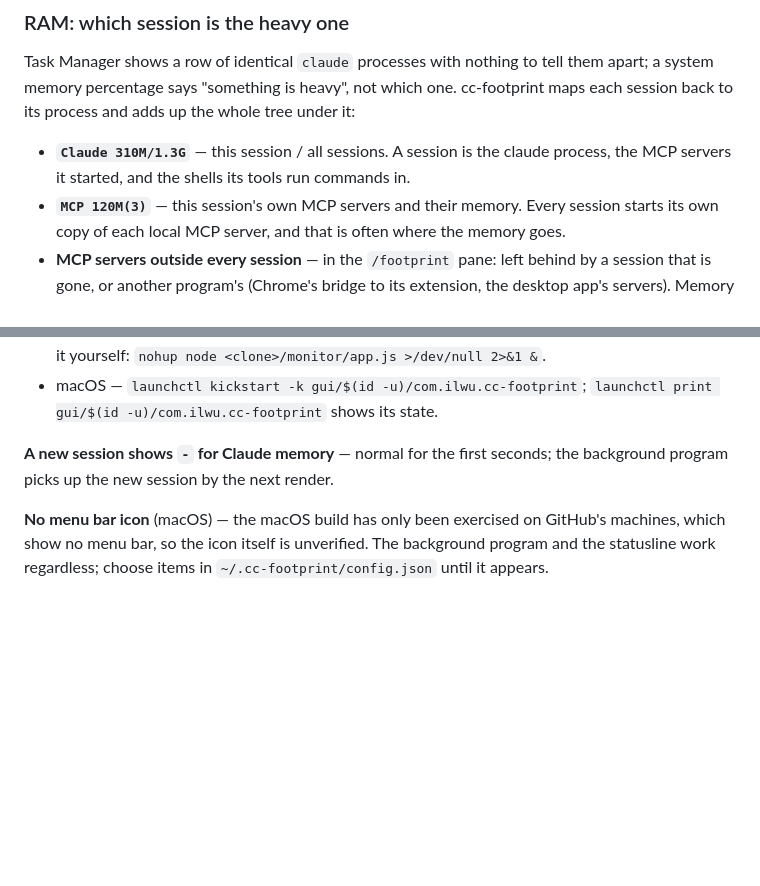
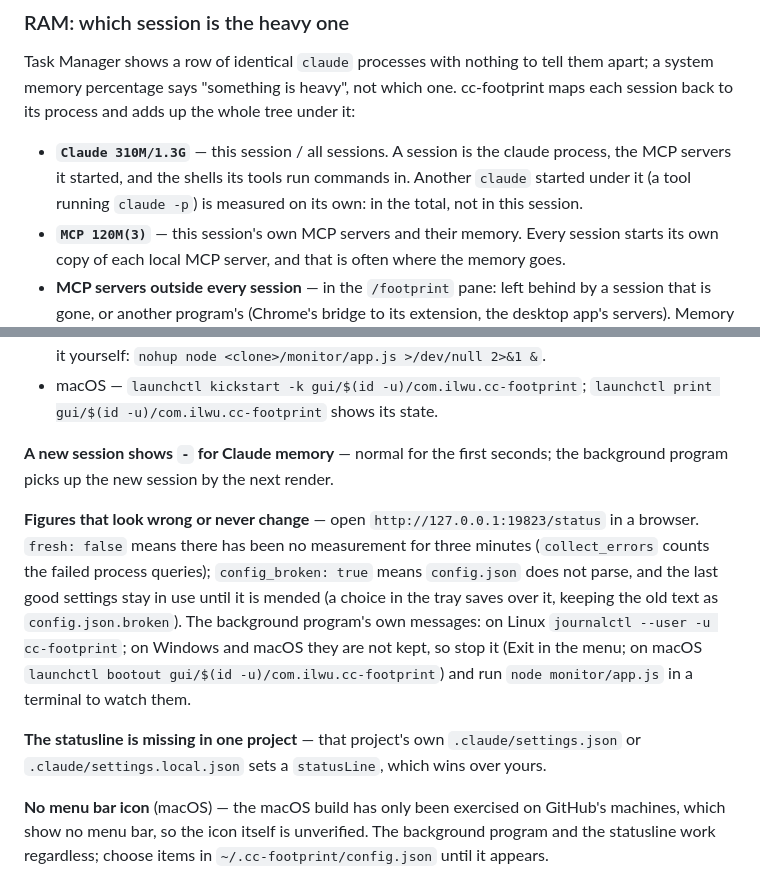
Before and after one commit to ilwu/cc-footprint, a Markdown page: README.md, 2 parts joined by grey strips. GitHub-like rendering; blank space fills up the shorter version.

```diff
--- a/README.md
+++ b/README.md
@@ -41,7 +41,7 @@ Claude Code's own `/context` shows a breakdown too, when you ask for it. These f
 
 Task Manager shows a row of identical `claude` processes with nothing to tell them apart; a system memory percentage says "something is heavy", not which one. cc-footprint maps each session back to its process and adds up the whole tree under it:
 
-- **`Claude 310M/1.3G`** — this session / all sessions. A session is the claude process, the MCP servers it started, and the shells its tools run commands in.
+- **`Claude 310M/1.3G`** — this session / all sessions. A session is the claude process, the MCP servers it started, and the shells its tools run commands in. Another `claude` started under it (a tool running `claude -p`) is measured on its own: in the total, not in this session.
 - **`MCP 120M(3)`** — this session's own MCP servers and their memory. Every session starts its own copy of each local MCP server, and that is often where the memory goes.
 - **MCP servers outside every session** — in the `/footprint` pane: left behind by a session that is gone, or another program's (Chrome's bridge to its extension, the desktop app's servers). Memory no session of yours is using, each one by name, size and age.
 - **`Sys 71%`** — whether a slow machine is a memory problem at all.
@@ -229,6 +244,10 @@ The background program listens on `127.0.0.1:19823`. To change the port, edit `P
 
 **A new session shows `-` for Claude memory** — normal for the first seconds; the background program picks up the new session by the next render.
 
+**Figures that look wrong or never change** — open `http://127.0.0.1:19823/status` in a browser. `fresh: false` means there has been no measurement for three minutes (`collect_errors` counts the failed process queries); `config_broken: true` means `config.json` does not parse, and the last good settings stay in use until it is mended (a choice in the tray saves over it, keeping the old text as `config.json.broken`). The background program's own messages: on Linux `journalctl --user -u cc-footprint`; on Windows and macOS they are not kept, so stop it (Exit in the menu; on macOS `launchctl bootout gui/$(id -u)/com.ilwu.cc-footprint`) and run `node monitor/app.js` in a terminal to watch them.
+
+**The statusline is missing in one project** — that project's own `.claude/settings.json` or `.claude/settings.local.json` sets a `statusLine`, which wins over yours.
+
 **No menu bar icon** (macOS) — the macOS build has only been exercised on GitHub's machines, which show no menu bar, so the icon itself is unverified. The background program and the statusline work regardless; choose items in `~/.cc-footprint/config.json` until it appears.
 
 ## License
```
Also changed, not shown: other parts of README.md (+17 -2 lines), README.zh-TW.md (+22 -3 lines).
